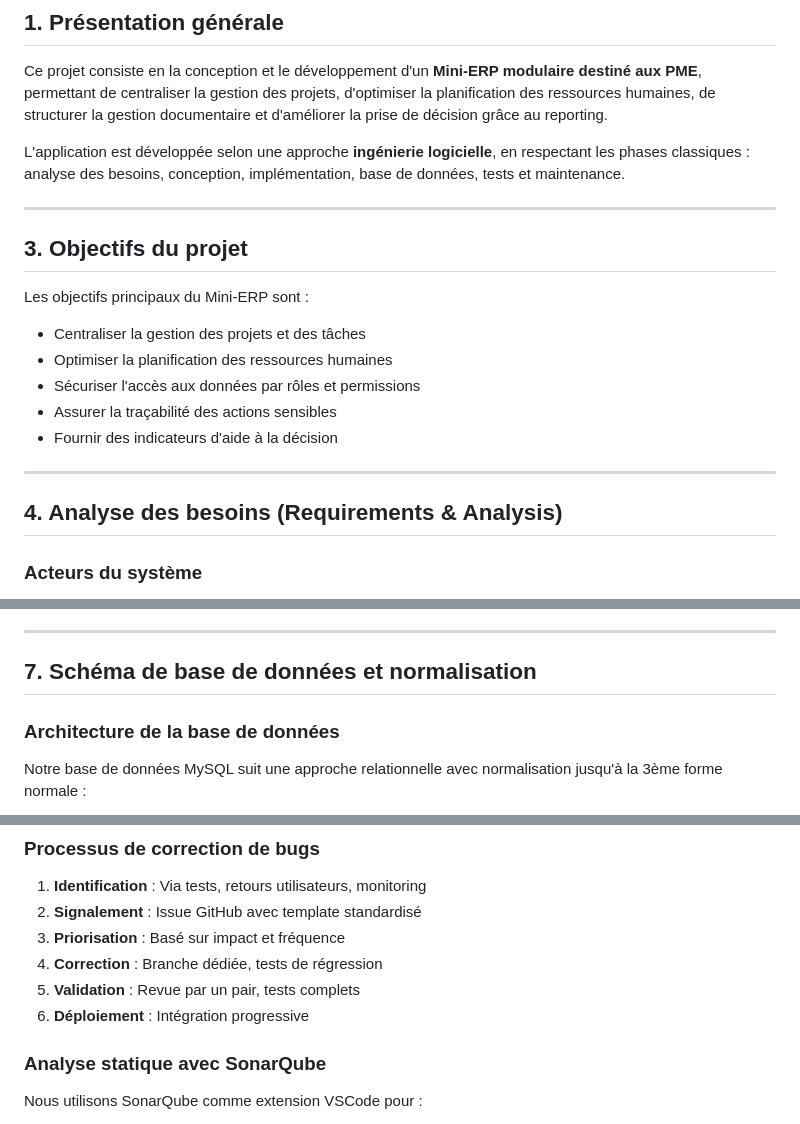
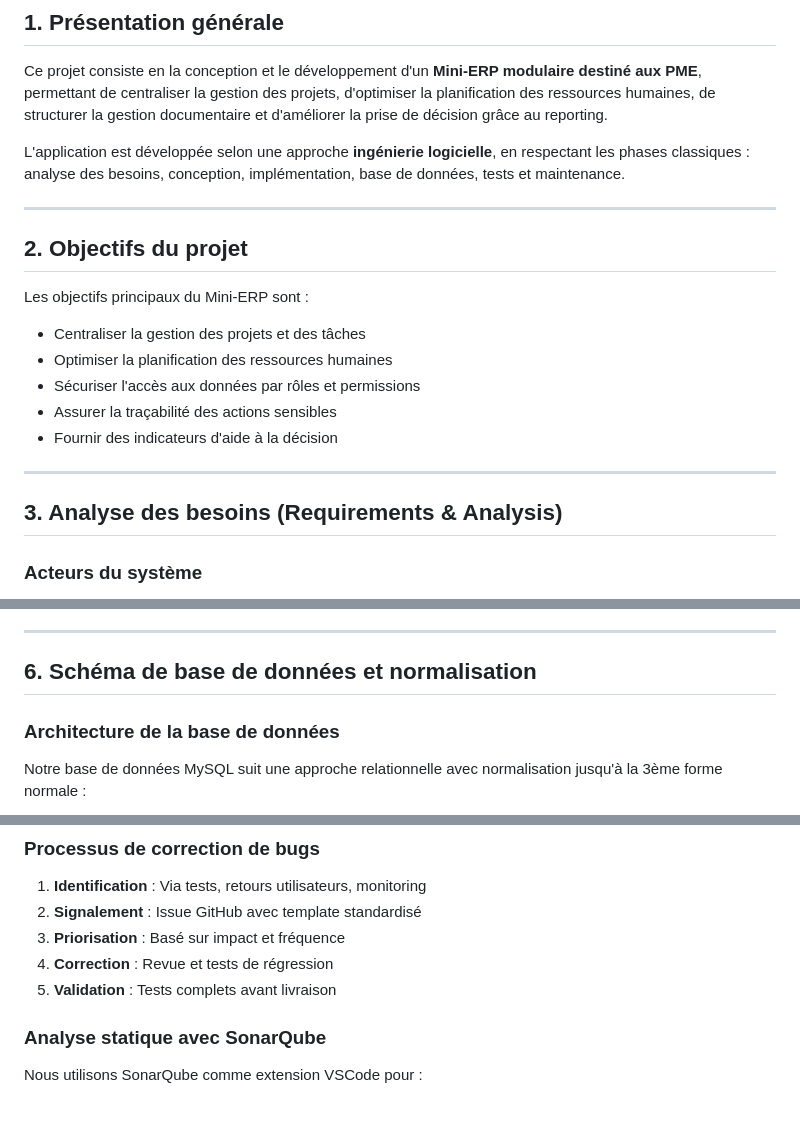
Before and after one commit to AhlamELBECHARI/Mini-ERP, a Markdown page: README.md, 3 parts joined by grey strips. Rendered like a GitHub page.

```diff
--- a/README.md
+++ b/README.md
@@ -6,10 +6,9 @@ Ce projet consiste en la conception et le développement d'un **Mini-ERP modulai
 
 L'application est développée selon une approche **ingénierie logicielle**, en respectant les phases classiques : analyse des besoins, conception, implémentation, base de données, tests et maintenance.
 
-
 ---
 
-## 3. Objectifs du projet
+## 2. Objectifs du projet
 
 Les objectifs principaux du Mini-ERP sont :
 
@@ -21,7 +20,7 @@ Les objectifs principaux du Mini-ERP sont :
 
 ---
 
-## 4. Analyse des besoins (Requirements & Analysis)
+## 3. Analyse des besoins (Requirements & Analysis)
 
 ### Acteurs du système
 
@@ -88,7 +87,7 @@ Les diagrammes sont réalisés avec **PlantUML** et les fichiers `.puml` sont in
 
 ---
 
-## 7. Schéma de base de données et normalisation
+## 6. Schéma de base de données et normalisation
 
 ### Architecture de la base de données
 
@@ -255,9 +252,8 @@ Le système synchronise automatiquement un compte admin au premier lancement :
 1. **Identification** : Via tests, retours utilisateurs, monitoring
 2. **Signalement** : Issue GitHub avec template standardisé
 3. **Priorisation** : Basé sur impact et fréquence
-4. **Correction** : Branche dédiée, tests de régression
-5. **Validation** : Revue par un pair, tests complets
-6. **Déploiement** : Intégration progressive
+4. **Correction** : Revue et tests de régression
+5. **Validation** : Tests complets avant livraison
 
 ### Analyse statique avec SonarQube
 
```
Also changed, not shown: other parts of README.md (+17 -70 lines).
